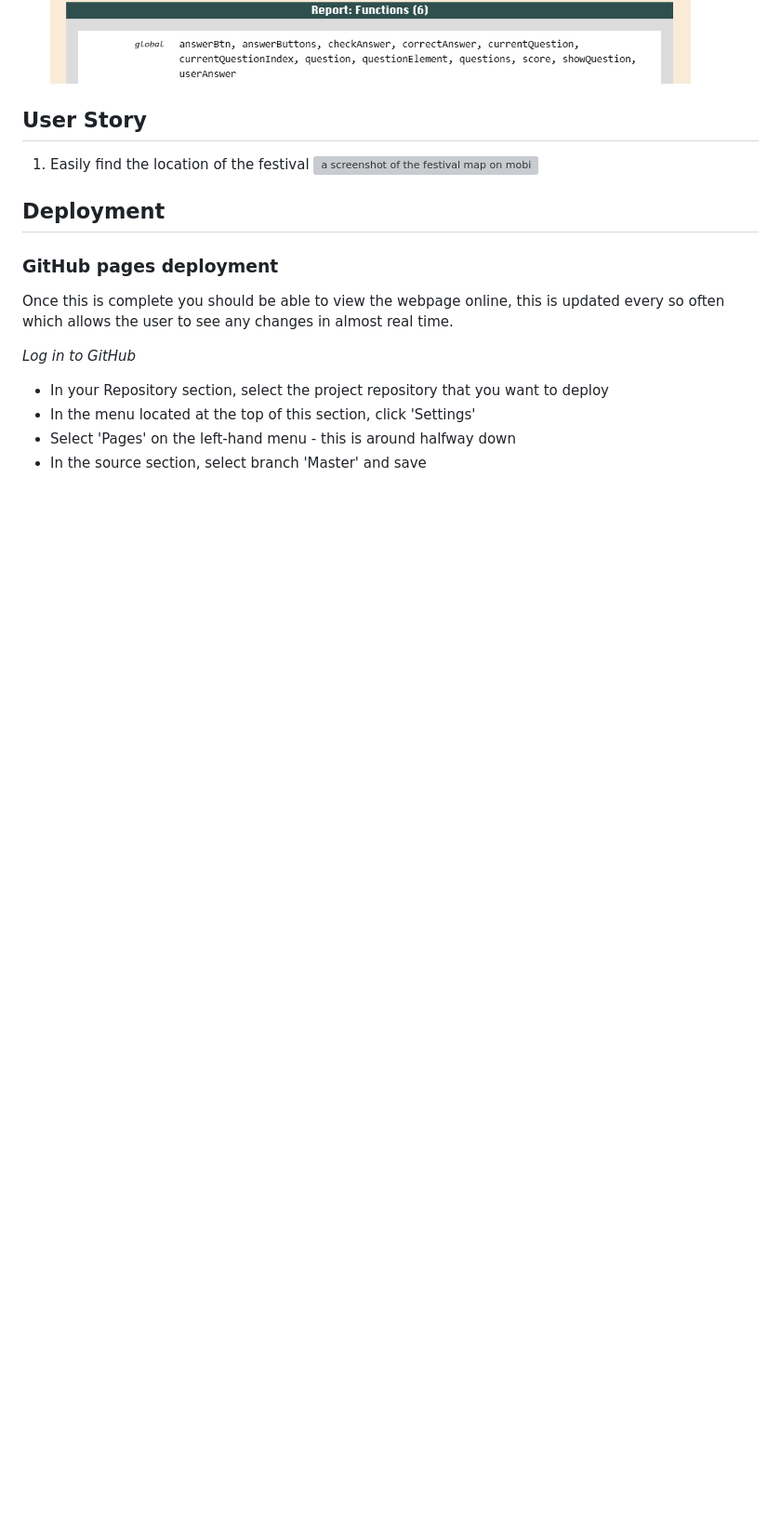
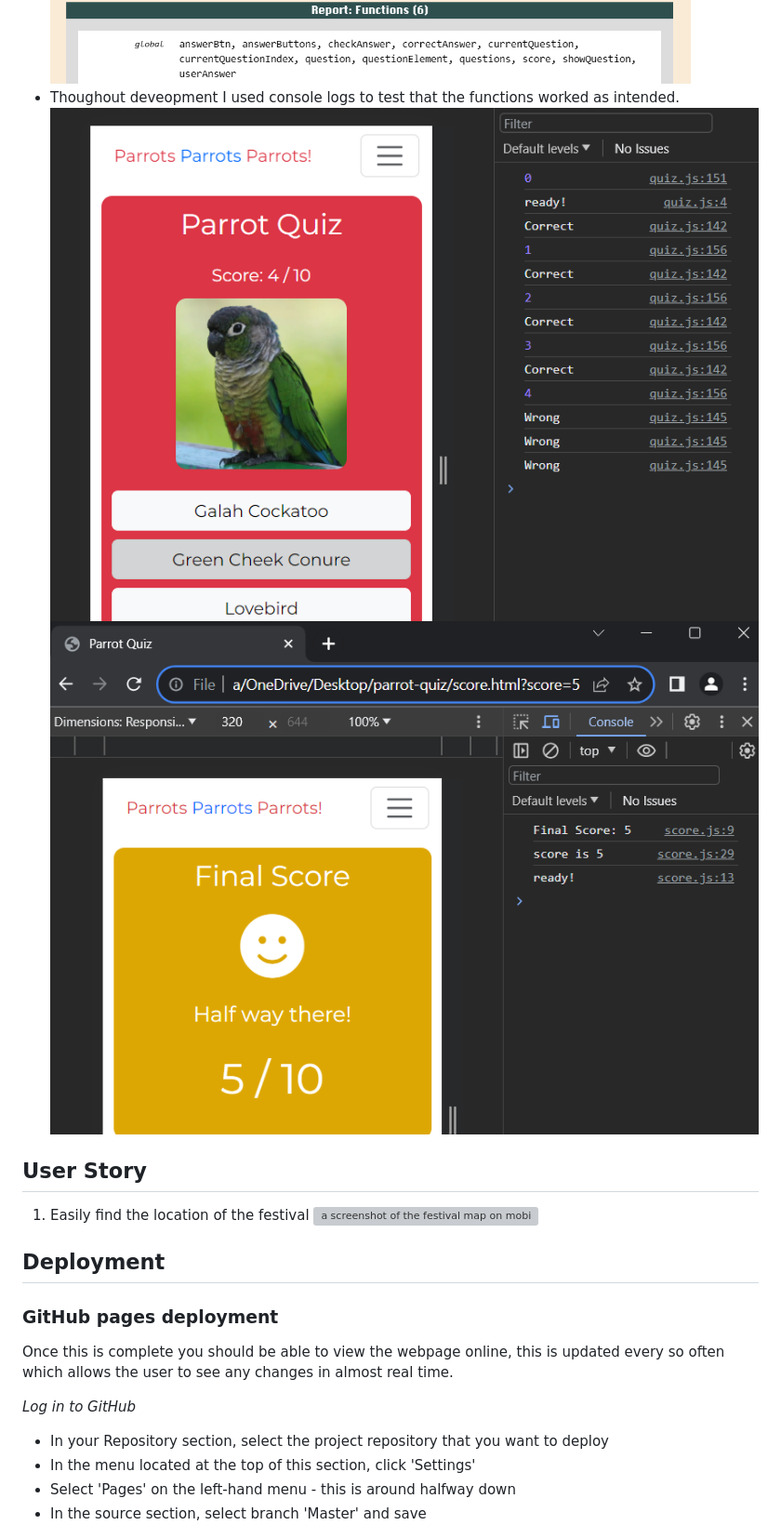
Before and after one commit to lrchnnng/parrot-quiz, a Markdown page: README.md, the part around the change. Shown: that part at 93% size. Drawn GitHub-style; pictures changed too: assets/images/readme-img/quiz-console.png (added), assets/images/readme-img/score-console.png (added); blank space fills up the shorter version; grey boxes are pictures that could not be loaded.

Commit message:
added console screenshots to readme

```diff
--- a/README.md
+++ b/README.md
@@ -134,6 +134,9 @@ I used royalty free images of parrots from google images.
 * I ran both quiz.js and score.js through JS Lint to test them for errors and issues. While there were some warnings related to the use of single and double quotes there were no major issues.
  ![JS Lint Testing](assets/images/readme-img/jslint.png)
  ![JS Lint Testing](assets/images/readme-img/jslint-warnings.png)
+* Thoughout deveopment I used console logs to test that the functions worked as intended.
+ ![quiz.js console](assets/images/readme-img/quiz-console.png)
+ ![score.js console](assets/images/readme-img/score-console.png)
 
 ## User Story
 1. Easily find the location of the festival
```
